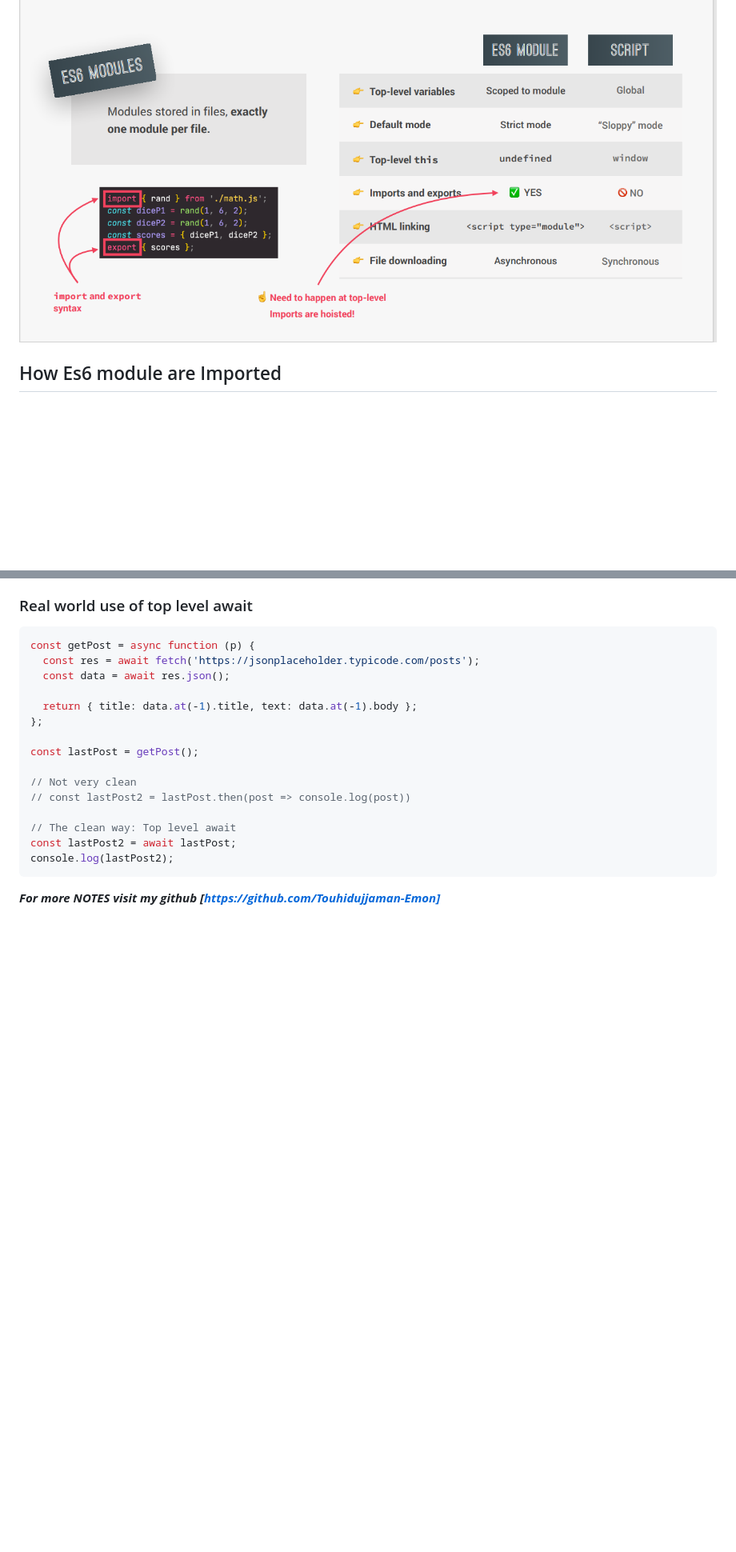
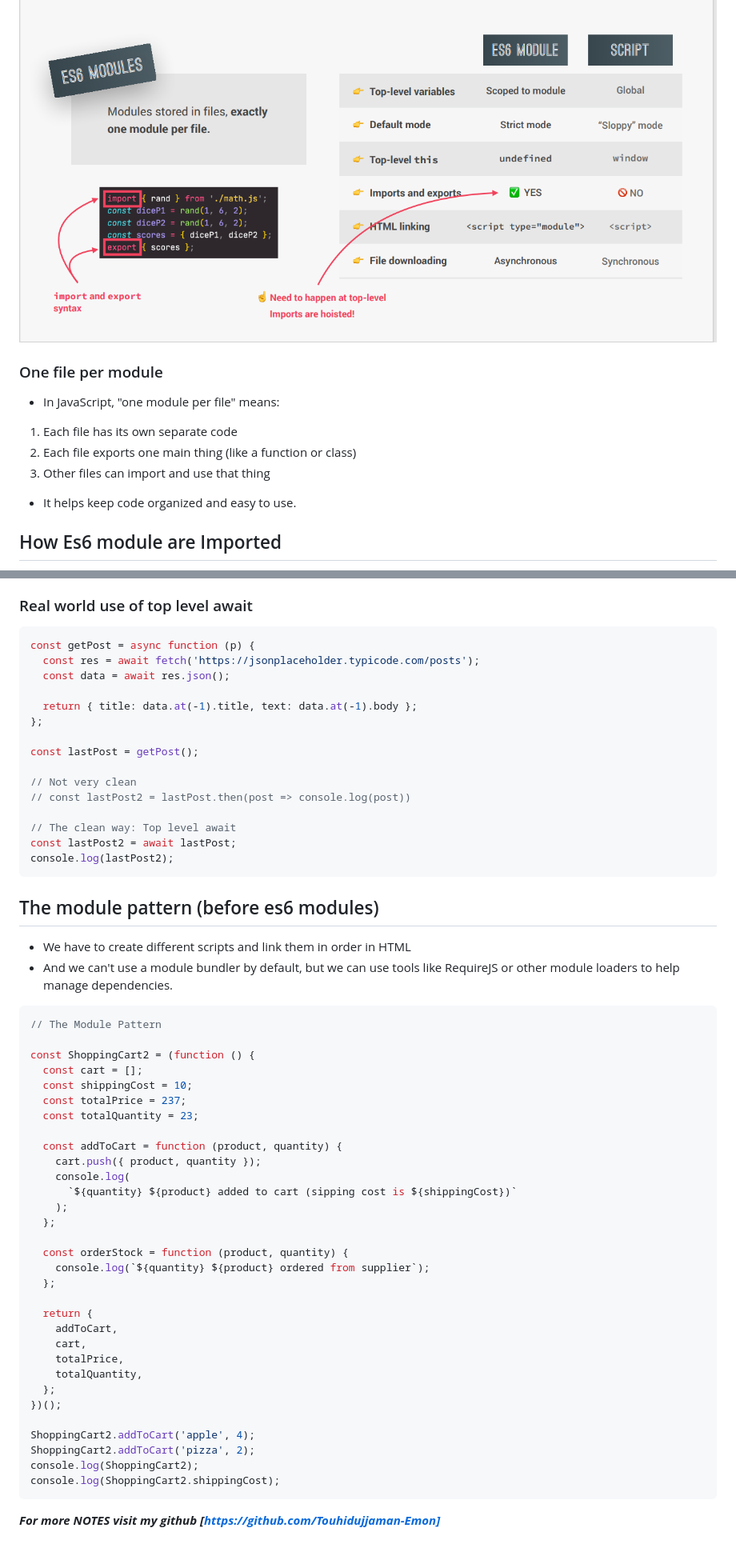
Before and after one commit to Touhidujjaman-Emon/Modern-js-modules-tooling-functional, a Markdown page: readme.md, 2 parts joined by grey strips. Shown: that part at 80% size. Drawn GitHub-style; blank space fills up the shorter version.

Commit message:
added the module pattern

````diff
--- a/readme.md
+++ b/readme.md
@@ -10,6 +10,16 @@
 ## ES6 Modules vs Script
 
 ![ES6modules](ES6modules.png)
+
+### One file per module
+
+- In JavaScript, "one module per file" means:
+
+1. Each file has its own separate code
+2. Each file exports one main thing (like a function or class)
+3. Other files can import and use that thing
+
+- It helps keep code organized and easy to use.
 
 ## How Es6 module are Imported
 
@@ -142,6 +152,45 @@ const lastPost2 = await lastPost;
 console.log(lastPost2);
 ```
 
+## The module pattern (before es6 modules)
+
+- We have to create different scripts and link them in order in HTML
+- And we can't use a module bundler by default, but we can use tools like RequireJS or other module loaders to help manage dependencies.
+
+```js
+// The Module Pattern
+
+const ShoppingCart2 = (function () {
+  const cart = [];
+  const shippingCost = 10;
+  const totalPrice = 237;
+  const totalQuantity = 23;
+
+  const addToCart = function (product, quantity) {
+    cart.push({ product, quantity });
+    console.log(
+      `${quantity} ${product} added to cart (sipping cost is ${shippingCost})`
+    );
+  };
+
+  const orderStock = function (product, quantity) {
+    console.log(`${quantity} ${product} ordered from supplier`);
+  };
+
+  return {
+    addToCart,
+    cart,
+    totalPrice,
+    totalQuantity,
+  };
+})();
+
+ShoppingCart2.addToCart('apple', 4);
+ShoppingCart2.addToCart('pizza', 2);
+console.log(ShoppingCart2);
+console.log(ShoppingCart2.shippingCost);
+```
+
 **_For more NOTES visit my github [https://github.com/Touhidujjaman-Emon]_**
 
 <!--
````
Also changed, not shown: other parts of readme.md (+2 -2 lines).
